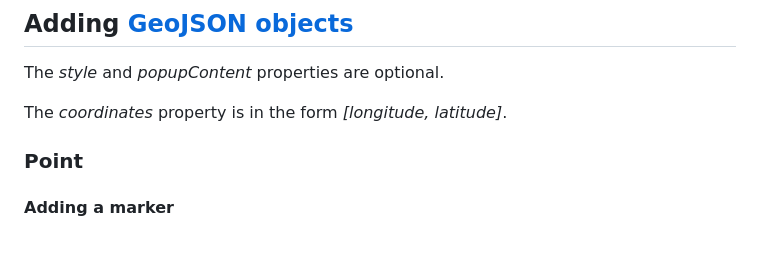
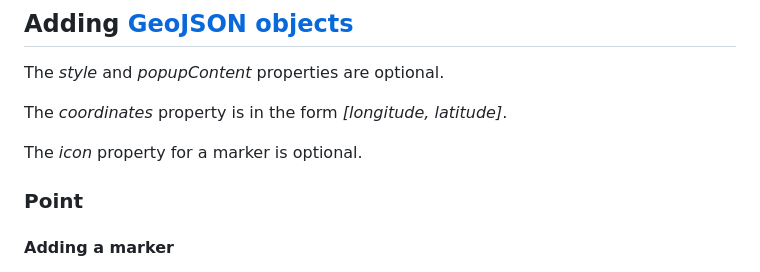
Before and after one commit to migupl/vanilla-js-web-component-leaflet-geojson, a Markdown page: README.md, the part around the change. Rendered like a GitHub page; blank space fills up the shorter version.

Commit message:
doc: add info for the optional icon property for a marker

```diff
--- a/README.md
+++ b/README.md
@@ -150,6 +150,8 @@ Leaflet-map Web Components defines two events:
 The *style* and *popupContent* properties are optional.
 
 The *coordinates* property is in the form *[longitude, latitude]*.
+
+The *icon* property for a marker is optional.
 
 ### Point
 
```
